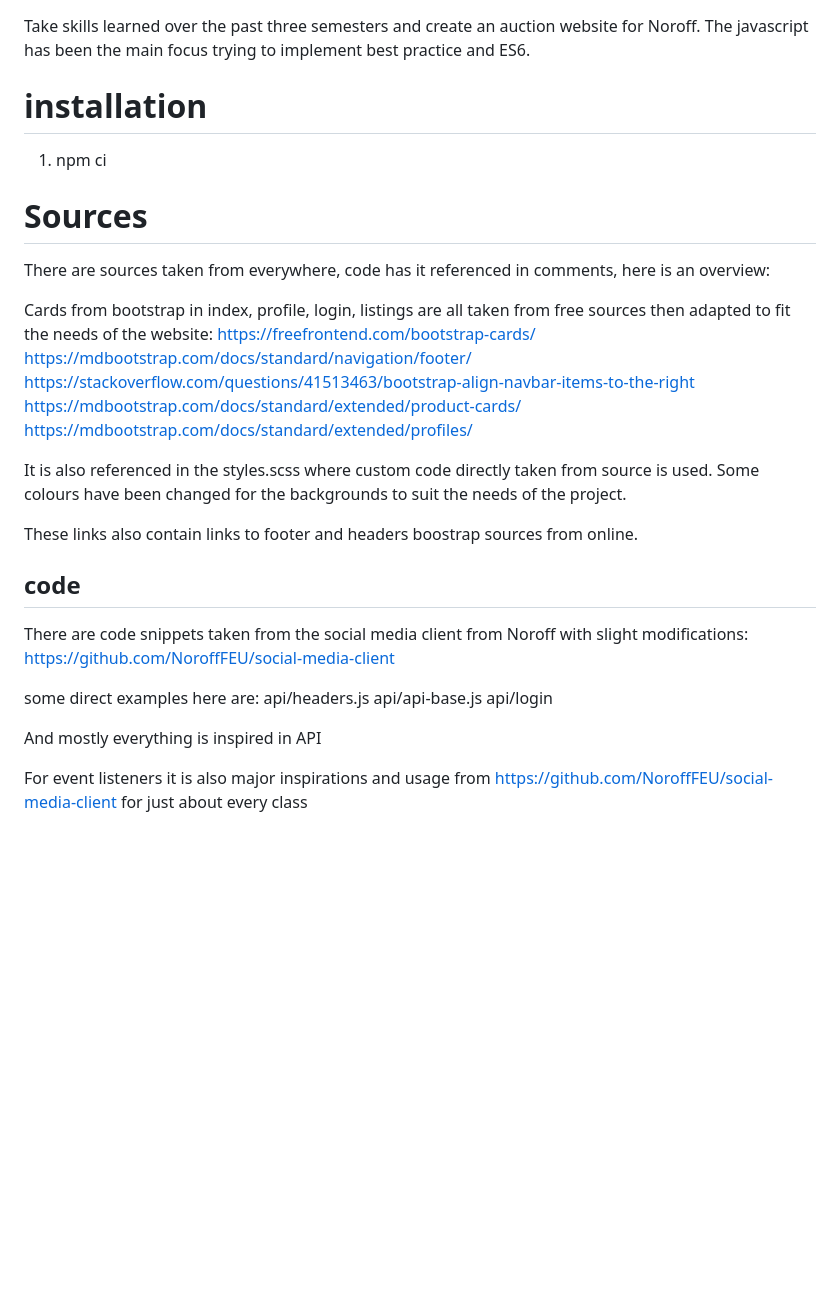
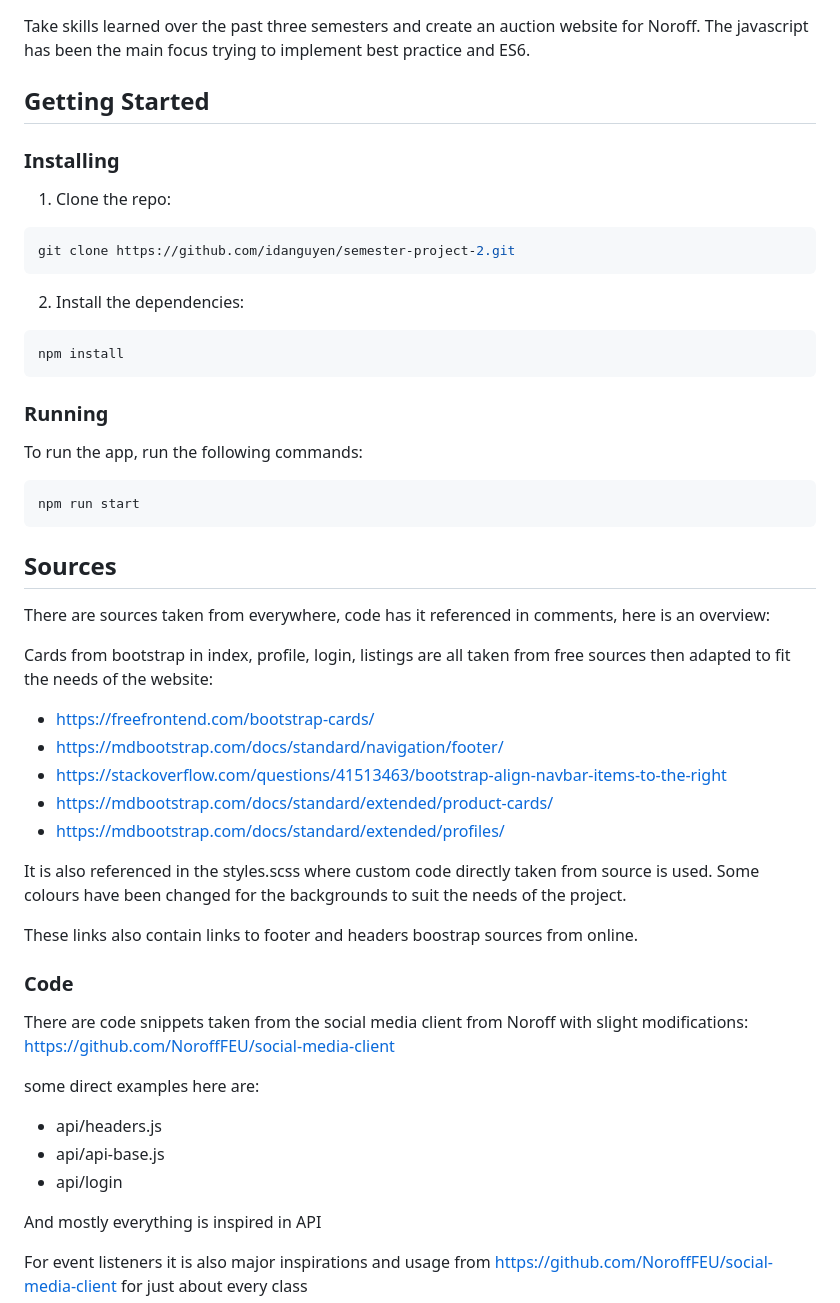
Before and after one commit to idanguyen/semester-project-2, a Markdown page: README.md, the part around the change printed below. GitHub-like rendering; blank space fills up the shorter version.

````diff
--- a/README.md
+++ b/README.md
@@ -2,34 +5,54 @@
  Take skills learned over the past three semesters and create an auction website for Noroff.
  The javascript has been the main focus trying to implement best practice and ES6.
 
-# installation
+## Getting Started
 
-1. npm ci
+### Installing
 
-# Sources
+1. Clone the repo:
+
+```bash
+git clone https://github.com/idanguyen/semester-project-2.git
+```
+
+2. Install the dependencies:
+
+```
+npm install
+```
+
+### Running
+
+To run the app, run the following commands:
+
+```bash
+npm run start
+```
+
+## Sources
 There are sources taken from everywhere, code has it referenced in comments, here is an overview:
 
 Cards from bootstrap in index, profile, login, listings are all taken from free sources then adapted to fit the needs of the website:
-https://freefrontend.com/bootstrap-cards/
-https://mdbootstrap.com/docs/standard/navigation/footer/
-https://stackoverflow.com/questions/41513463/bootstrap-align-navbar-items-to-the-right
-https://mdbootstrap.com/docs/standard/extended/product-cards/
-https://mdbootstrap.com/docs/standard/extended/profiles/
+- https://freefrontend.com/bootstrap-cards/
+- https://mdbootstrap.com/docs/standard/navigation/footer/
+- https://stackoverflow.com/questions/41513463/bootstrap-align-navbar-items-to-the-right
+- https://mdbootstrap.com/docs/standard/extended/product-cards/
+- https://mdbootstrap.com/docs/standard/extended/profiles/
 
 
 It is also referenced in the styles.scss where custom code directly taken from source is used. Some colours have been changed for the backgrounds to suit the needs of the project.
 
 These links also contain links to footer and headers boostrap sources from online.
 
-## code
+### Code
 
 There are code snippets taken from the social media client from Noroff with slight modifications:
 https://github.com/NoroffFEU/social-media-client
 
 some direct examples here are:
-api/headers.js
-api/api-base.js
-api/login
+- api/headers.js
+- api/api-base.js
+- api/login
 
 And mostly everything is inspired in API
 
````
Also changed, not shown: other parts of README.md (+15 -5 lines).
